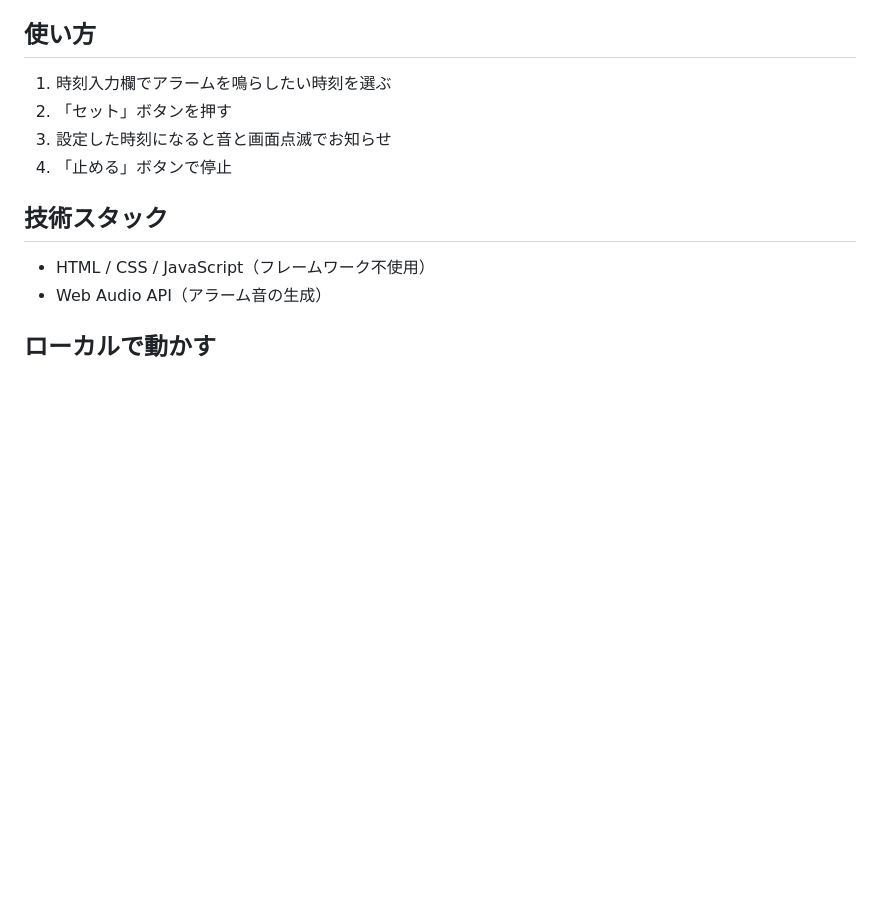
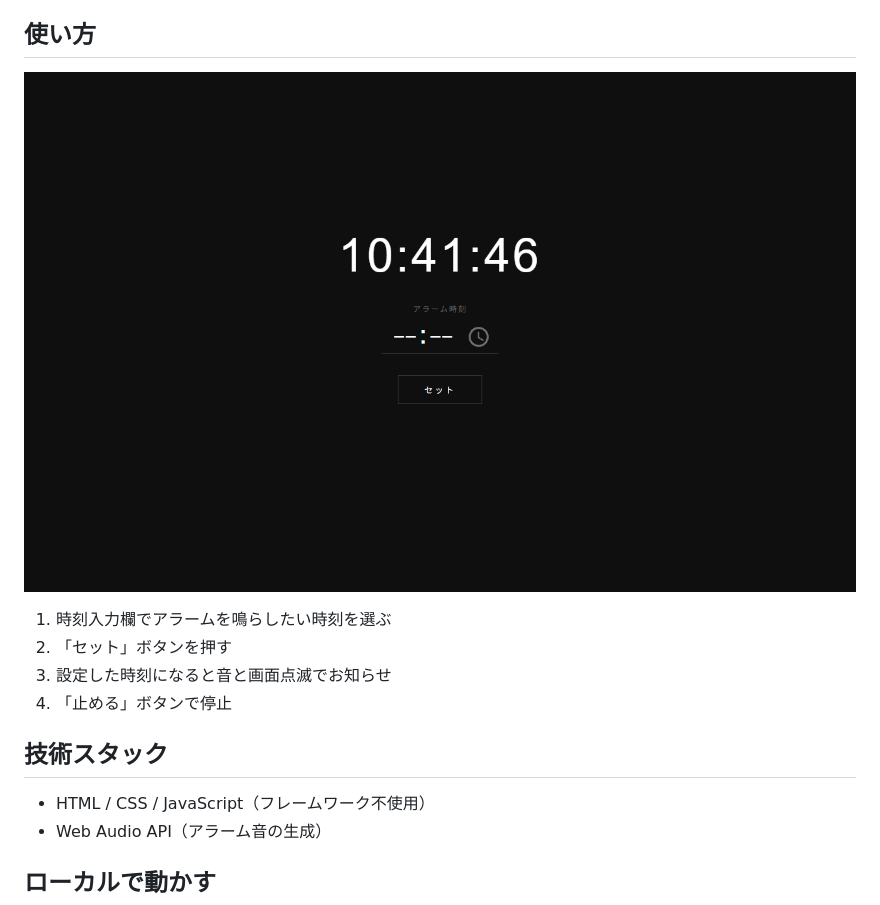
Before and after one commit to net-pixel/minimal-alarm-clock, a Markdown page: README.md, the part around the change. GitHub-like rendering; pictures changed too: docs/screenshot.png (added); blank space fills up the shorter version.

Commit message:
Add screenshot to README

```diff
--- a/README.md
+++ b/README.md
@@ -12,6 +12,8 @@
 - ワンクリックで停止
 
 ## 使い方
+
+![スクリーンショット](docs/screenshot.png)
 
 1. 時刻入力欄でアラームを鳴らしたい時刻を選ぶ
 2. 「セット」ボタンを押す
```
